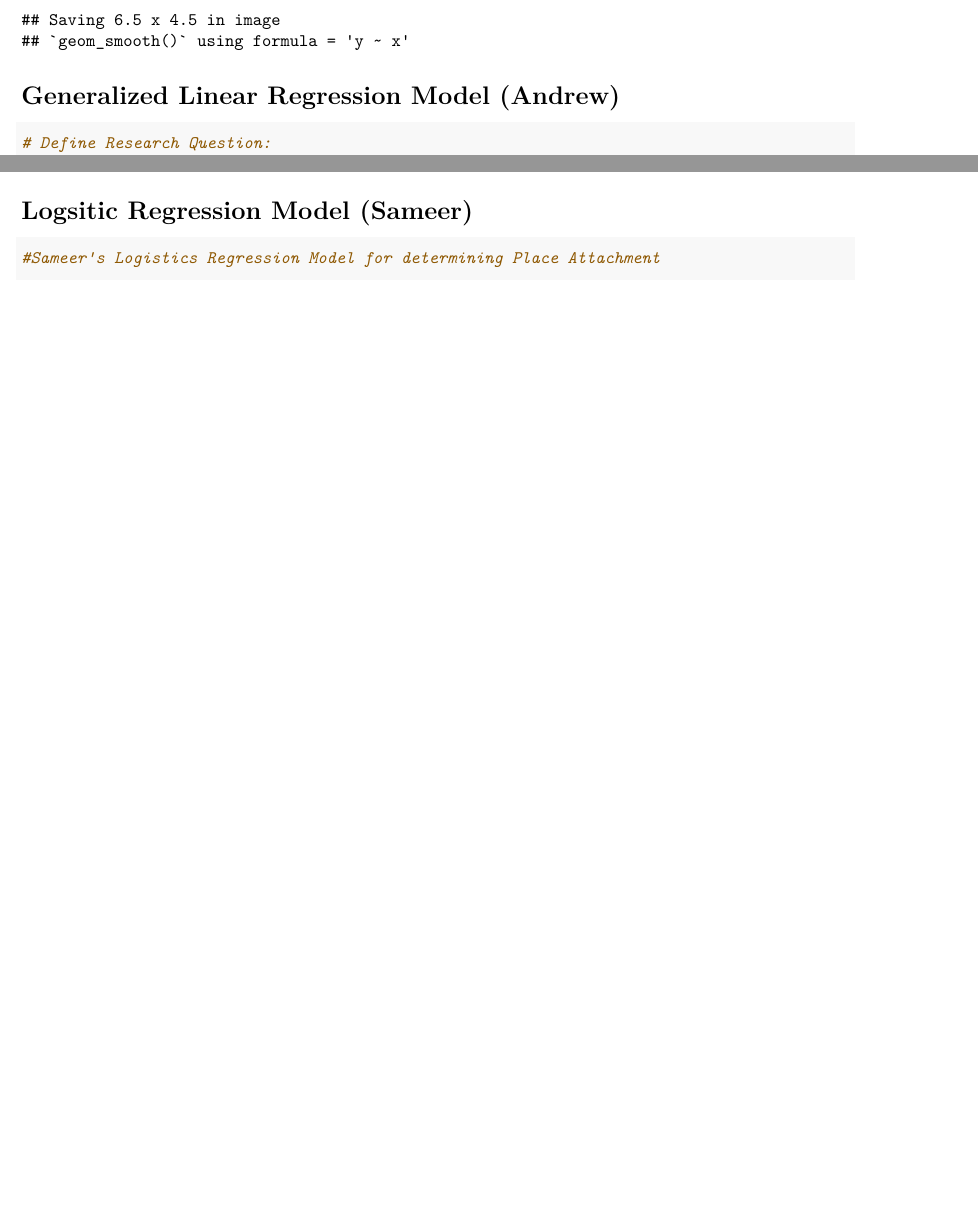
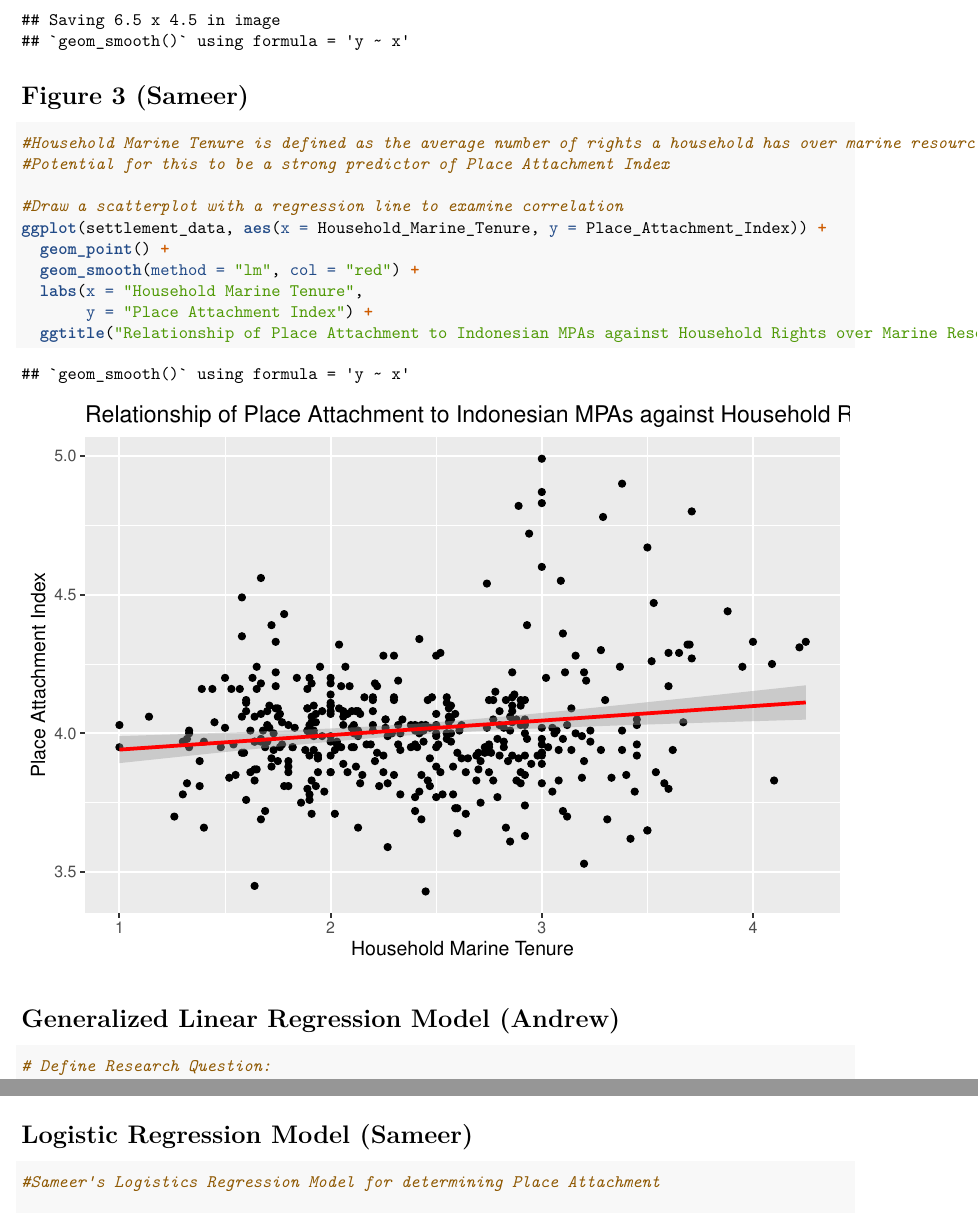
Before and after one commit to ambarfield/ENV_710_Andrew_Barfield, an R Markdown document (Indonesian_MPA_Analysis.Rmd): two parts of pages 6 and 37 of 42 before the commit and two parts of pages 6 and 38 of 43 after it, joined at a grey line, cut so that both start at the same text, the shorter picture padded with empty space. Rendered offline with R 4.5, knitr and Pandoc, then LaTeX, with nearby package versions; some code elsewhere in the file could not run offline.

Commit message:
Added Figure 3 to look at scatterplot of Place Attachment Index against Household Marine Tenure

````diff
--- a/Indonesian_MPA_Analysis.Rmd
+++ b/Indonesian_MPA_Analysis.Rmd
@@ -105,6 +105,21 @@ fs_pa_scatterplot
 # save scatterplot to files
 ggsave("BarfieldAEmersonKSwarupSFig2.jpg", plot = fs_pa_scatterplot)
 ```
+
+# Figure 3 (Sameer)
+```{r}
+#Household Marine Tenure is defined as the average number of rights a household has over marine resources in their MPA
+#Potential for this to be a strong predictor of Place Attachment Index
+
+#Draw a scatterplot with a regression line to examine correlation
+ggplot(settlement_data, aes(x = Household_Marine_Tenure, y = Place_Attachment_Index)) +
+  geom_point() +
+  geom_smooth(method = "lm", col = "red") +
+  labs(x = "Household Marine Tenure",
+       y = "Place Attachment Index") +
+  ggtitle("Relationship of Place Attachment to Indonesian MPAs against Household Rights over Marine Resources")
+```
+
 
 # Generalized Linear Regression Model (Andrew)
 ```{r}
@@ -369,7 +384,7 @@ qqnorm(place_attachment_rlm)
 summary(place_attachment_rlm)
 ```
 
-# Logsitic Regression Model (Sameer)
+# Logistic Regression Model (Sameer)
 ```{r}
 #Sameer's Logistics Regression Model for determining Place Attachment
 
````
Also changed, not shown: BarfieldAEmersonKSwarupSFig2.jpg.
